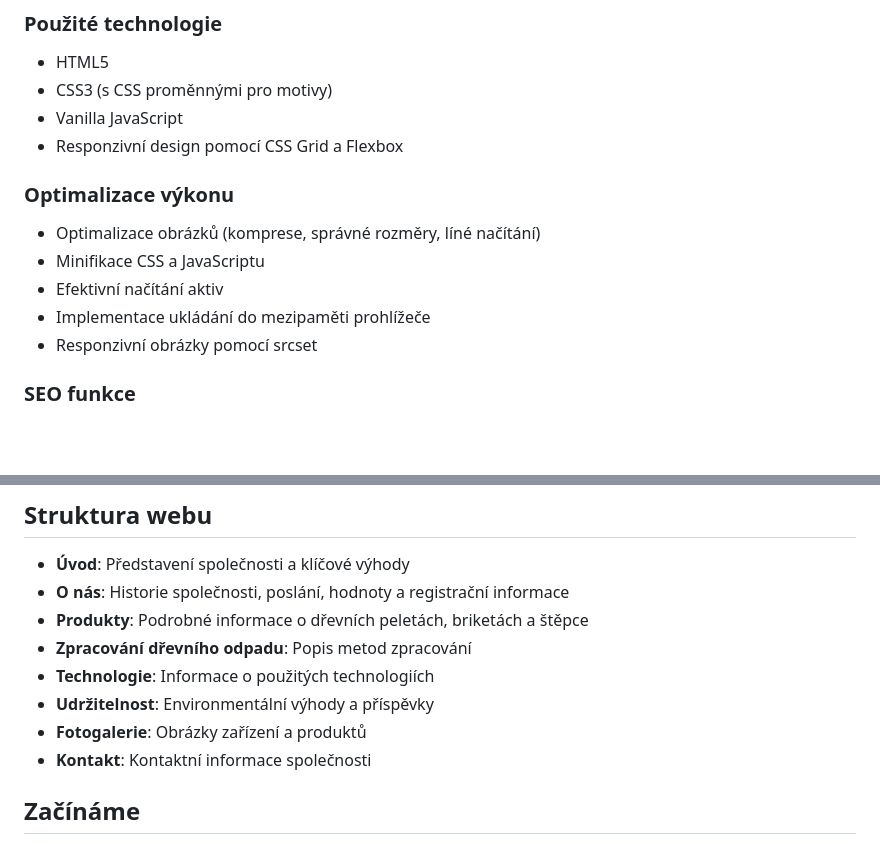
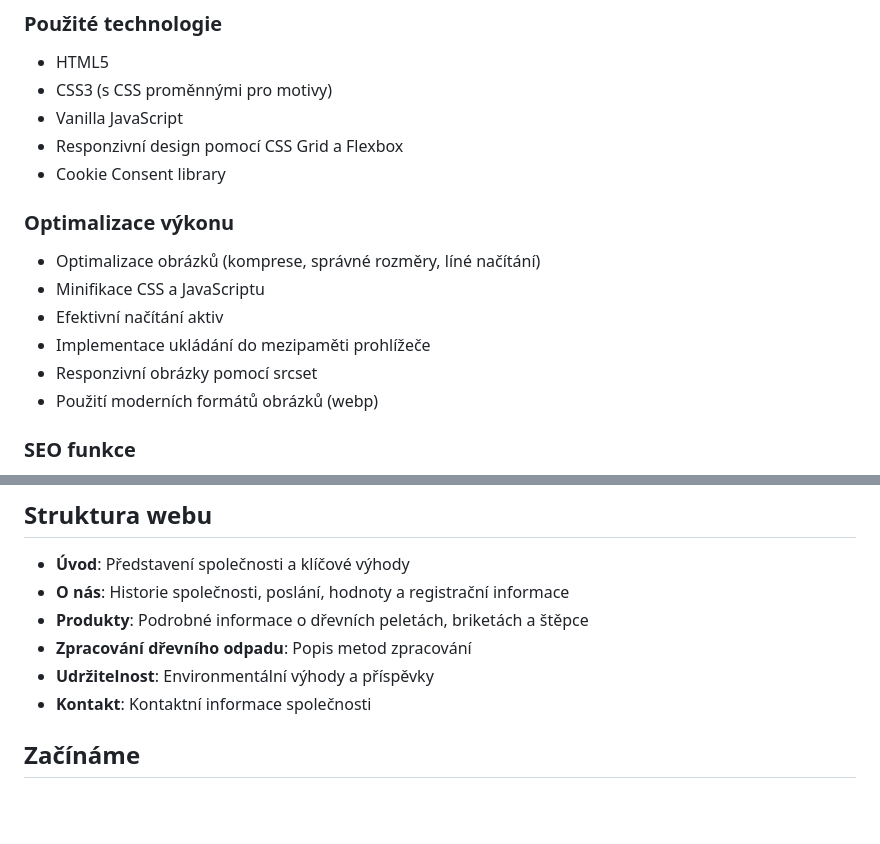
Before and after one commit to powizak/VerticalForest, a Markdown page: README.md, 2 parts joined by grey strips. Rendered like a GitHub page; blank space fills up the shorter version.

Commit message:
another update of readme

```diff
--- a/README.md
+++ b/README.md
@@ -23,6 +23,7 @@ Vertical Forest s.r.o. se specializuje na zpracování dřevního odpadu na vyso
 -   CSS3 (s CSS proměnnými pro motivy)
 -   Vanilla JavaScript
 -   Responzivní design pomocí CSS Grid a Flexbox
+-   Cookie Consent library
 
 ### Optimalizace výkonu
 
@@ -31,6 +32,7 @@ Vertical Forest s.r.o. se specializuje na zpracování dřevního odpadu na vyso
 -   Efektivní načítání aktiv
 -   Implementace ukládání do mezipaměti prohlížeče
 -   Responzivní obrázky pomocí srcset
+-   Použití moderních formátů obrázků (webp)
 
 ### SEO funkce
 
@@ -47,9 +49,7 @@ Vertical Forest s.r.o. se specializuje na zpracování dřevního odpadu na vyso
 -   **O nás**: Historie společnosti, poslání, hodnoty a registrační informace
 -   **Produkty**: Podrobné informace o dřevních peletách, briketách a štěpce
 -   **Zpracování dřevního odpadu**: Popis metod zpracování
--   **Technologie**: Informace o použitých technologiích
 -   **Udržitelnost**: Environmentální výhody a příspěvky
--   **Fotogalerie**: Obrázky zařízení a produktů
 -   **Kontakt**: Kontaktní informace společnosti
 
 ## Začínáme
```
